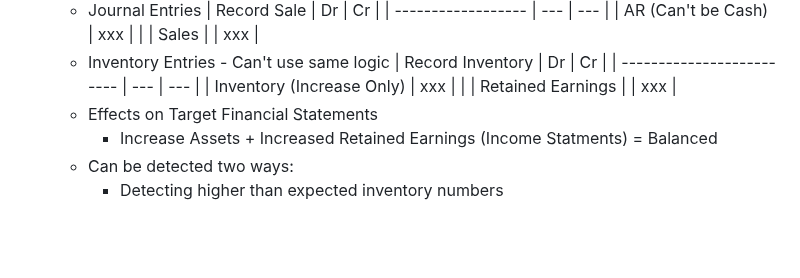
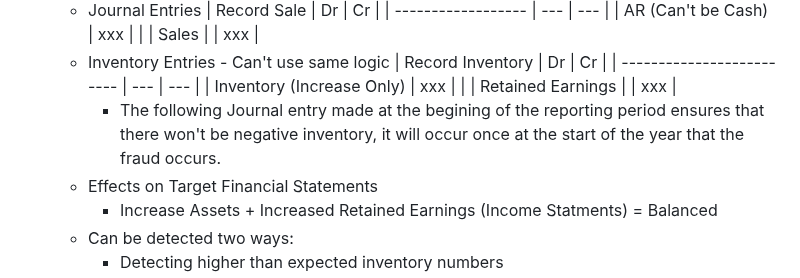
Before and after one commit to rybott/Forensic_Operation_Plan_Response, a Markdown page: Scenario_1/Scenario1.md, the part around the change. Rendered like a GitHub page; blank space fills up the shorter version.

```diff
--- a/Scenario_1/Scenario1.md
+++ b/Scenario_1/Scenario1.md
@@ -102,6 +102,7 @@ the years, thus turning a variable cost into a fixed cost.
     | ------------------------- | --- | --- |
     | Inventory (Increase Only) | xxx |     |
     | Retained Earnings         |     | xxx |
+    - The following Journal entry made at the begining of the reporting period ensures that there won't be negative inventory, it will occur once at the start of the year that the fraud occurs.
   - Effects on Target Financial Statements
     - Increase Assets + Increased Retained Earnings (Income Statments) = Balanced
   - Can be detected two ways:
```
